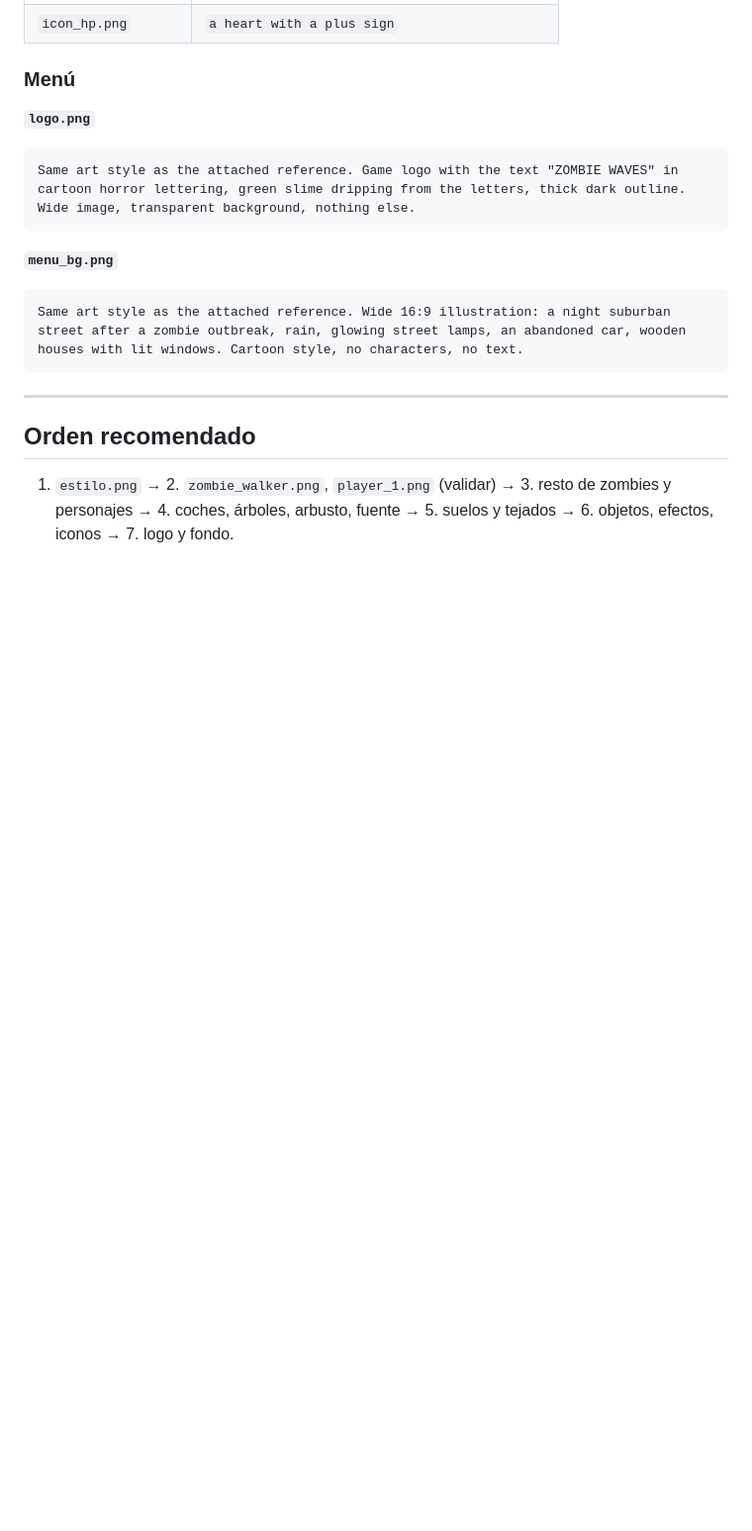
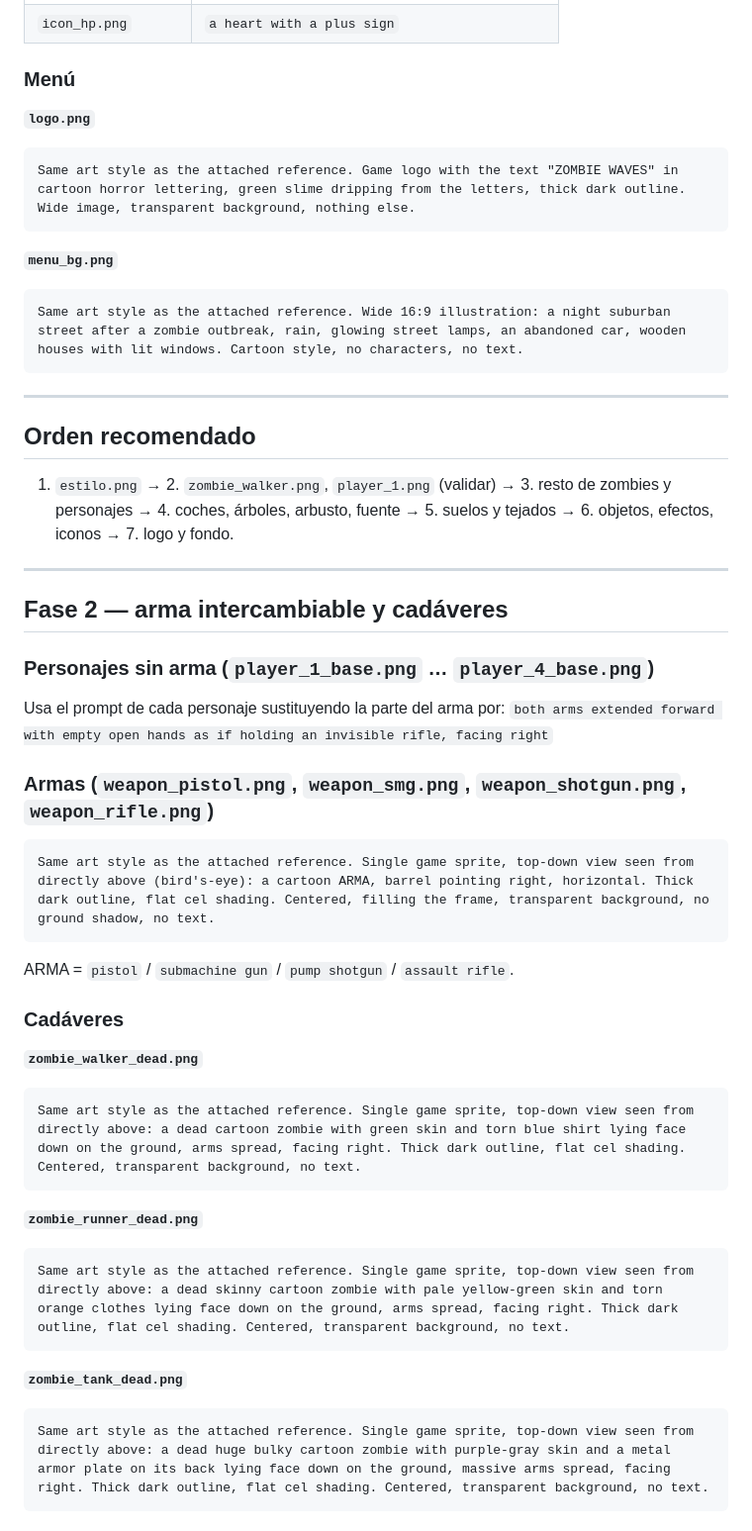
Before and after one commit to Elkrys12/zombie-waves, a Markdown page: docs/arte-prompts.md, the part around the change. Shown at 99% size. Drawn GitHub-style; blank space fills up the shorter version.

Commit message:
Guía de arte: prompts de fase 2 (personajes sin arma, armas y cadáveres)
Co-Authored-By: Claude Opus 5 <noreply@anthropic.com>

````diff
--- a/docs/arte-prompts.md
+++ b/docs/arte-prompts.md
@@ -188,3 +188,34 @@ Same art style as the attached reference. Wide 16:9 illustration: a night suburb
 ## Orden recomendado
 
 1. `estilo.png` → 2. `zombie_walker.png`, `player_1.png` (validar) → 3. resto de zombies y personajes → 4. coches, árboles, arbusto, fuente → 5. suelos y tejados → 6. objetos, efectos, iconos → 7. logo y fondo.
+
+---
+
+## Fase 2 — arma intercambiable y cadáveres
+
+### Personajes sin arma (`player_1_base.png` … `player_4_base.png`)
+Usa el prompt de cada personaje sustituyendo la parte del arma por:
+`both arms extended forward with empty open hands as if holding an invisible rifle, facing right`
+
+### Armas (`weapon_pistol.png`, `weapon_smg.png`, `weapon_shotgun.png`, `weapon_rifle.png`)
+```
+Same art style as the attached reference. Single game sprite, top-down view seen from directly above (bird's-eye): a cartoon ARMA, barrel pointing right, horizontal. Thick dark outline, flat cel shading. Centered, filling the frame, transparent background, no ground shadow, no text.
+```
+ARMA = `pistol` / `submachine gun` / `pump shotgun` / `assault rifle`.
+
+### Cadáveres
+
+**`zombie_walker_dead.png`**
+```
+Same art style as the attached reference. Single game sprite, top-down view seen from directly above: a dead cartoon zombie with green skin and torn blue shirt lying face down on the ground, arms spread, facing right. Thick dark outline, flat cel shading. Centered, transparent background, no text.
+```
+
+**`zombie_runner_dead.png`**
+```
+Same art style as the attached reference. Single game sprite, top-down view seen from directly above: a dead skinny cartoon zombie with pale yellow-green skin and torn orange clothes lying face down on the ground, arms spread, facing right. Thick dark outline, flat cel shading. Centered, transparent background, no text.
+```
+
+**`zombie_tank_dead.png`**
+```
+Same art style as the attached reference. Single game sprite, top-down view seen from directly above: a dead huge bulky cartoon zombie with purple-gray skin and a metal armor plate on its back lying face down on the ground, massive arms spread, facing right. Thick dark outline, flat cel shading. Centered, transparent background, no text.
+```
````
